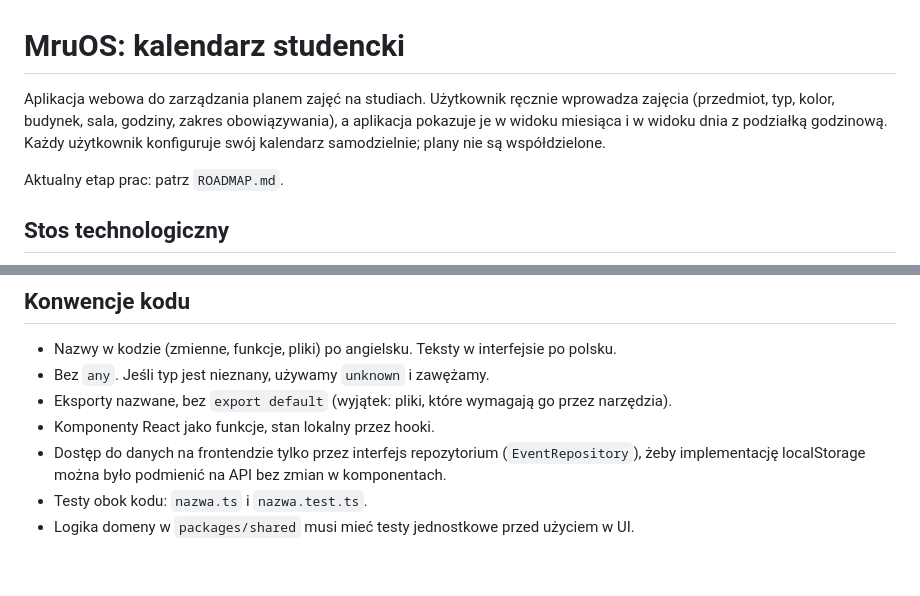
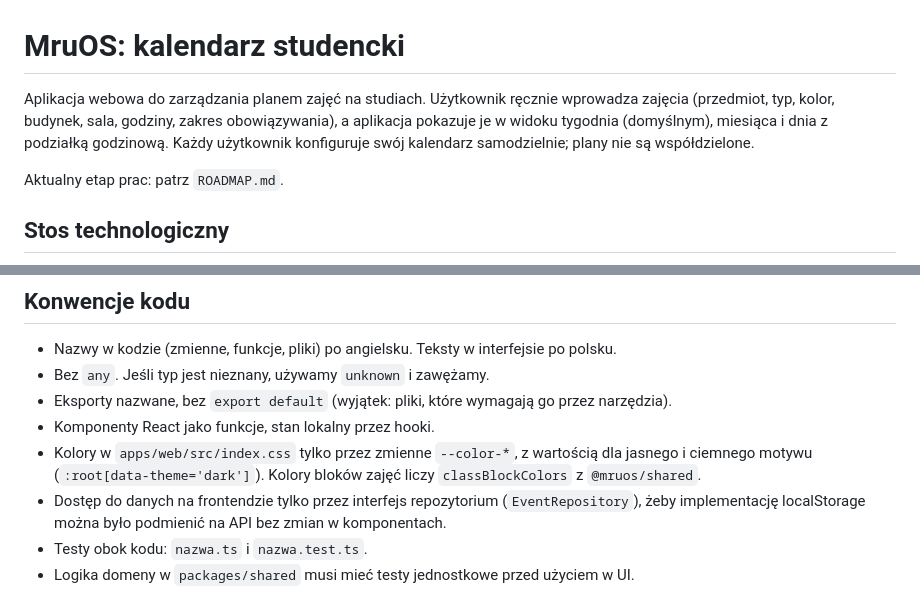
Before and after one commit to KyaniteHex/MruOs, a Markdown page: CLAUDE.md, 2 parts joined by grey strips. Rendered like a GitHub page; blank space fills up the shorter version.

Commit message:
docs: describe the new layout and mark stage 13 as done
Co-Authored-By: Claude Opus 5.5 <noreply@anthropic.com>

```diff
--- a/CLAUDE.md
+++ b/CLAUDE.md
@@ -1,6 +1,6 @@
 # MruOS: kalendarz studencki
 
-Aplikacja webowa do zarządzania planem zajęć na studiach. Użytkownik ręcznie wprowadza zajęcia (przedmiot, typ, kolor, budynek, sala, godziny, zakres obowiązywania), a aplikacja pokazuje je w widoku miesiąca i w widoku dnia z podziałką godzinową. Każdy użytkownik konfiguruje swój kalendarz samodzielnie; plany nie są współdzielone.
+Aplikacja webowa do zarządzania planem zajęć na studiach. Użytkownik ręcznie wprowadza zajęcia (przedmiot, typ, kolor, budynek, sala, godziny, zakres obowiązywania), a aplikacja pokazuje je w widoku tygodnia (domyślnym), miesiąca i dnia z podziałką godzinową. Każdy użytkownik konfiguruje swój kalendarz samodzielnie; plany nie są współdzielone.
 
 Aktualny etap prac: patrz `ROADMAP.md`.
 
@@ -79,6 +79,7 @@ Zasady, których trzeba przestrzegać:
 - Bez `any`. Jeśli typ jest nieznany, używamy `unknown` i zawężamy.
 - Eksporty nazwane, bez `export default` (wyjątek: pliki, które wymagają go przez narzędzia).
 - Komponenty React jako funkcje, stan lokalny przez hooki.
+- Kolory w `apps/web/src/index.css` tylko przez zmienne `--color-*`, z wartością dla jasnego i ciemnego motywu (`:root[data-theme='dark']`). Kolory bloków zajęć liczy `classBlockColors` z `@mruos/shared`.
 - Dostęp do danych na frontendzie tylko przez interfejs repozytorium (`EventRepository`), żeby implementację localStorage można było podmienić na API bez zmian w komponentach.
 - Testy obok kodu: `nazwa.ts` i `nazwa.test.ts`.
 - Logika domeny w `packages/shared` musi mieć testy jednostkowe przed użyciem w UI.
```
Also changed, not shown: README.md (+3 -2 lines), ROADMAP.md (+7 -7 lines).
